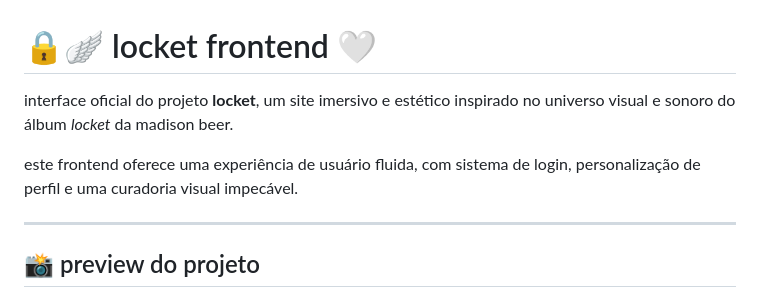
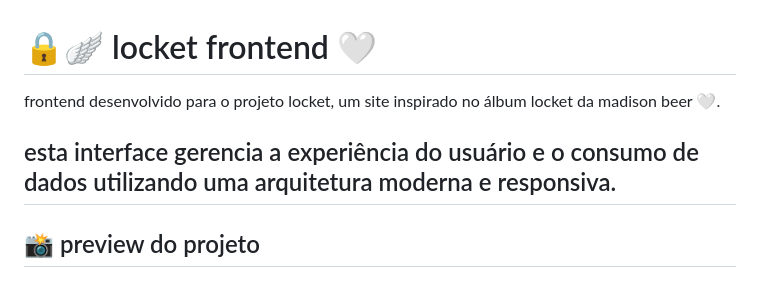
Before and after one commit to scriptlver/locket-frontend, a Markdown page: README.md, the part around the change. Rendered like a GitHub page.

```diff
--- a/README.md
+++ b/README.md
@@ -1,9 +1,8 @@
 # 🔒🪽 locket frontend 🤍
 
-interface oficial do projeto **locket**, um site imersivo e estético inspirado no universo visual e sonoro do álbum *locket* da madison beer.
+frontend desenvolvido para o projeto locket, um site inspirado no álbum locket da madison beer 🤍.
 
-este frontend oferece uma experiência de usuário fluida, com sistema de login, personalização de perfil e uma curadoria visual impecável.
-
+esta interface gerencia a experiência do usuário e o consumo de dados utilizando uma arquitetura moderna e responsiva.
 ---
 
 ## 📸 preview do projeto
```
